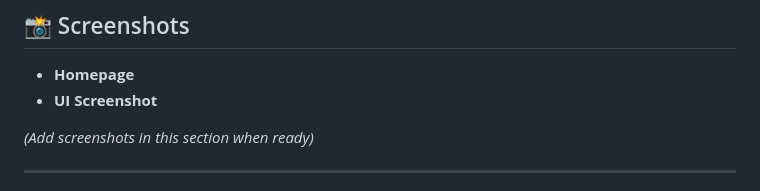
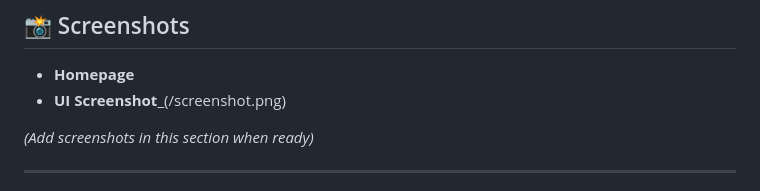
Before and after one commit to rohitmhala/Smart-Crop-Recomendation-Project, a Markdown page: README.md, the part around the change. Drawn GitHub-style.

```diff
--- a/README.md
+++ b/README.md
@@ -122,7 +122,7 @@ Now visit 👉 [http://127.0.0.1:5000/](http://127.0.0.1:5000/)
 
 ## 📸 Screenshots
 - **Homepage**
-- **UI Screenshot**
+- **UI Screenshot**_(/screenshot.png)
 
 *(Add screenshots in this section when ready)*
 
```
